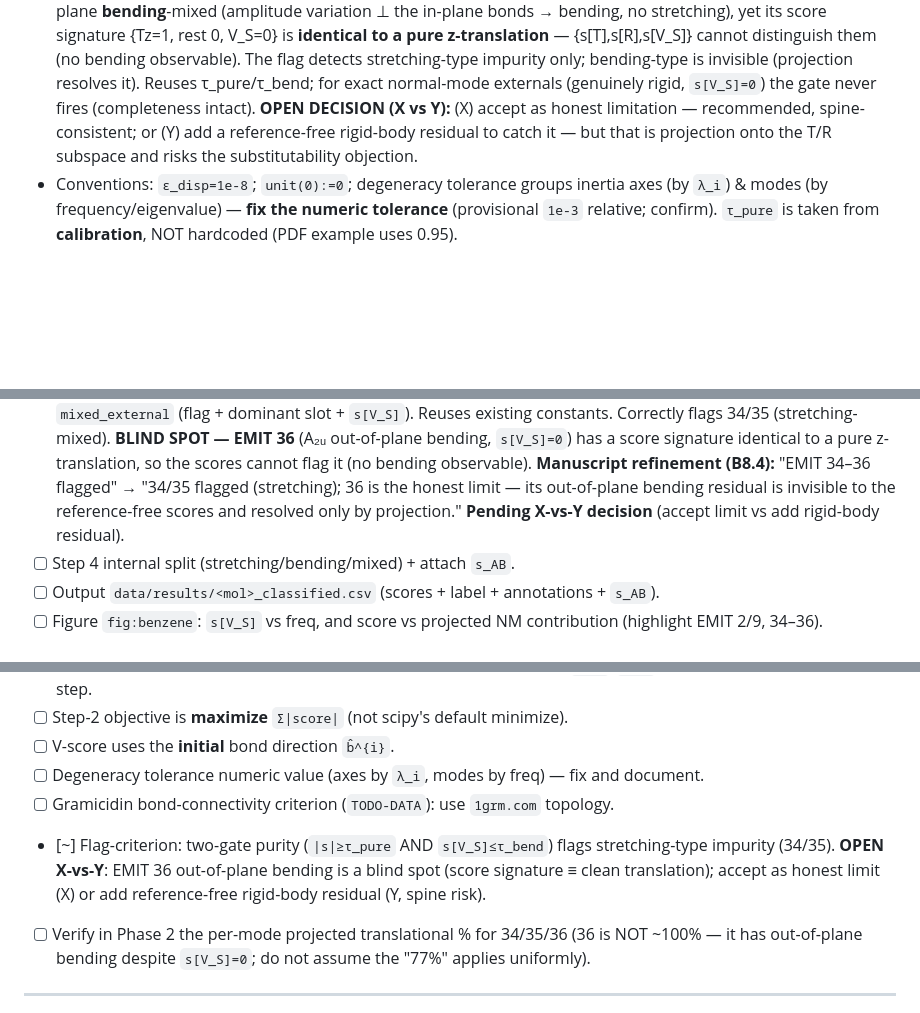
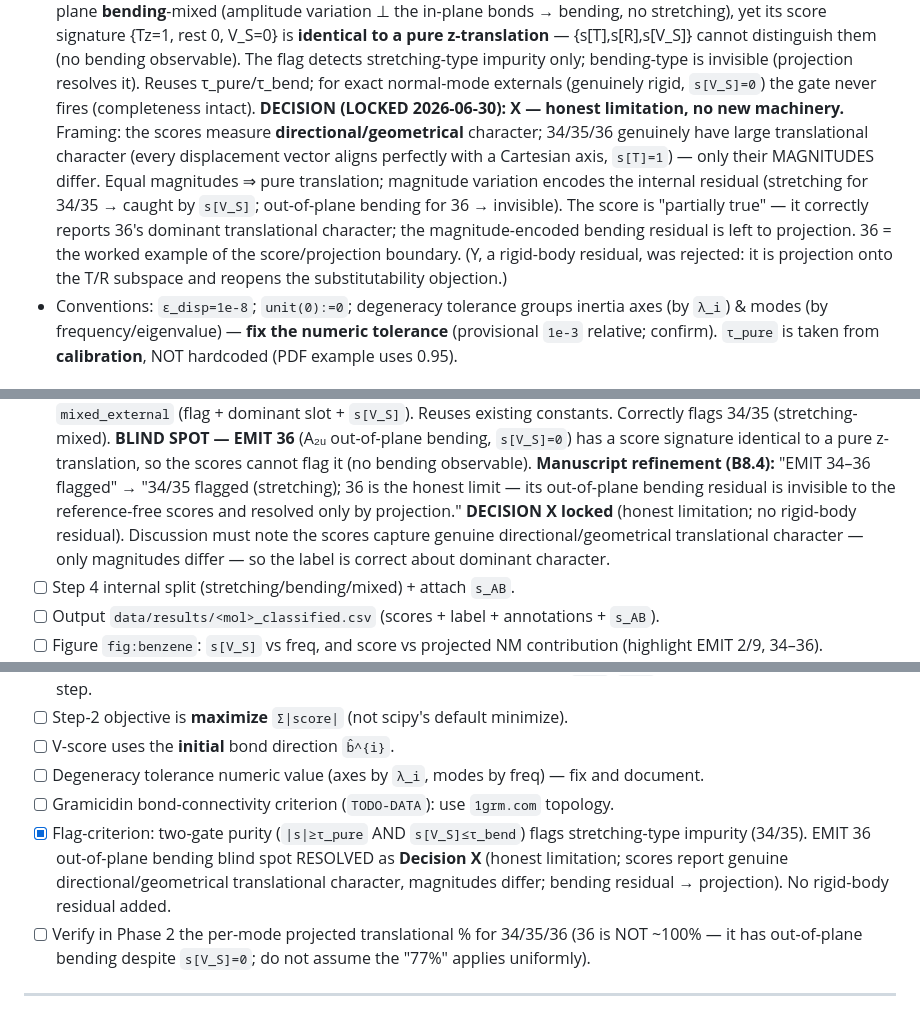
Before and after one commit to Chitiphat-Auvichien/scoring-functions, a Markdown page: IMPLEMENTATION_PLAN.md, 3 parts joined by grey strips. Drawn GitHub-style; blank space fills up the shorter version.

Commit message:
Lock Decision X for EMIT 36 blind spot (honest limitation)
Accept the out-of-plane bending blind spot as a principled scope limitation; no
rigid-body residual added (Y rejected as projection-onto-T/R-subspace). Manuscript
framing: scores measure directional/geometrical character; 34/35/36 genuinely have
large translational character (all displacement vectors align with a Cartesian
axis, s[T]=1) -- only magnitudes differ. Magnitude variation encodes the internal
residual (stretching for 34/35, caught; out-of-plane bending for 36, invisible to
s[V_S]). The magnitude-encoded residual is left to projection; 36 is the worked
example of the score/projection boundary.

Co-Authored-By: Claude Opus 4.8 <noreply@anthropic.com>

```diff
--- a/IMPLEMENTATION_PLAN.md
+++ b/IMPLEMENTATION_PLAN.md
@@ -47,9 +47,14 @@ library scores from the Excel file.
   {s[T],s[R],s[V_S]} cannot distinguish them (no bending observable). The flag detects stretching-type
   impurity only; bending-type is invisible (projection resolves it). Reuses τ_pure/τ_bend; for exact
   normal-mode externals (genuinely rigid, `s[V_S]=0`) the gate never fires (completeness intact).
-  **OPEN DECISION (X vs Y):** (X) accept as honest limitation — recommended, spine-consistent; or
-  (Y) add a reference-free rigid-body residual to catch it — but that is projection onto the T/R subspace
-  and risks the substitutability objection.
+  **DECISION (LOCKED 2026-06-30): X — honest limitation, no new machinery.** Framing: the scores measure
+  **directional/geometrical** character; 34/35/36 genuinely have large translational character (every
+  displacement vector aligns perfectly with a Cartesian axis, `s[T]=1`) — only their MAGNITUDES differ.
+  Equal magnitudes ⇒ pure translation; magnitude variation encodes the internal residual (stretching for
+  34/35 → caught by `s[V_S]`; out-of-plane bending for 36 → invisible). The score is "partially true" — it
+  correctly reports 36's dominant translational character; the magnitude-encoded bending residual is left
+  to projection. 36 = the worked example of the score/projection boundary. (Y, a rigid-body residual, was
+  rejected: it is projection onto the T/R subspace and reopens the substitutability objection.)
 - Conventions: `ε_disp=1e-8`; `unit(0):=0`; degeneracy tolerance groups inertia axes (by `λ_i`) & modes
   (by frequency/eigenvalue) — **fix the numeric tolerance** (provisional `1e-3` relative; confirm).
   `τ_pure` is taken from **calibration**, NOT hardcoded (PDF example uses 0.95).
@@ -117,8 +122,9 @@ library scores from the Excel file.
       `s[V_S]=0`) has a score signature identical to a pure z-translation, so the scores cannot flag it
       (no bending observable). **Manuscript refinement (B8.4):** "EMIT 34–36 flagged" → "34/35 flagged
       (stretching); 36 is the honest limit — its out-of-plane bending residual is invisible to the
-      reference-free scores and resolved only by projection." **Pending X-vs-Y decision** (accept limit
-      vs add rigid-body residual).
+      reference-free scores and resolved only by projection." **DECISION X locked** (honest limitation;
+      no rigid-body residual). Discussion must note the scores capture genuine directional/geometrical
+      translational character — only magnitudes differ — so the label is correct about dominant character.
 - [ ] Step 4 internal split (stretching/bending/mixed) + attach `s_AB`.
 - [ ] Output `data/results/<mol>_classified.csv` (scores + label + annotations + `s_AB`).
 - [ ] Figure `fig:benzene`: `s[V_S]` vs freq, and score vs projected NM contribution (highlight EMIT 2/9,
@@ -205,7 +211,7 @@ library scores from the Excel file.
 - [ ] V-score uses the **initial** bond direction `b̂^{i}`.
 - [ ] Degeneracy tolerance numeric value (axes by `λ_i`, modes by freq) — fix and document.
 - [ ] Gramicidin bond-connectivity criterion (`TODO-DATA`): use `1grm.com` topology.
-- [~] Flag-criterion: two-gate purity (`|s|≥τ_pure` AND `s[V_S]≤τ_bend`) flags stretching-type impurity (34/35). **OPEN X-vs-Y**: EMIT 36 out-of-plane bending is a blind spot (score signature ≡ clean translation); accept as honest limit (X) or add reference-free rigid-body residual (Y, spine risk).
+- [x] Flag-criterion: two-gate purity (`|s|≥τ_pure` AND `s[V_S]≤τ_bend`) flags stretching-type impurity (34/35). EMIT 36 out-of-plane bending blind spot RESOLVED as **Decision X** (honest limitation; scores report genuine directional/geometrical translational character, magnitudes differ; bending residual → projection). No rigid-body residual added.
 - [ ] Verify in Phase 2 the per-mode projected translational % for 34/35/36 (36 is NOT ~100% — it has out-of-plane bending despite `s[V_S]=0`; do not assume the "77%" applies uniformly).
 
 ---
```
